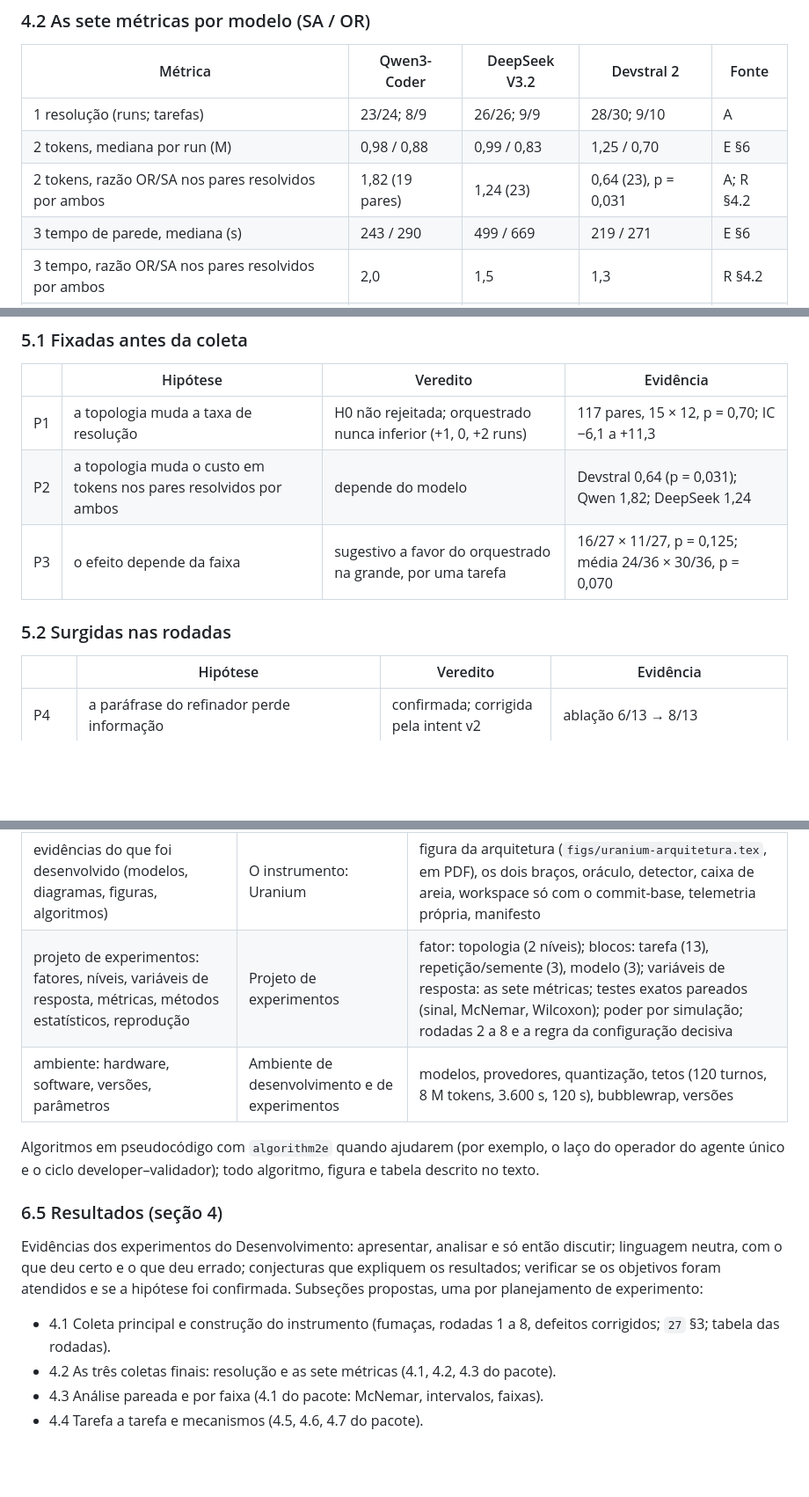
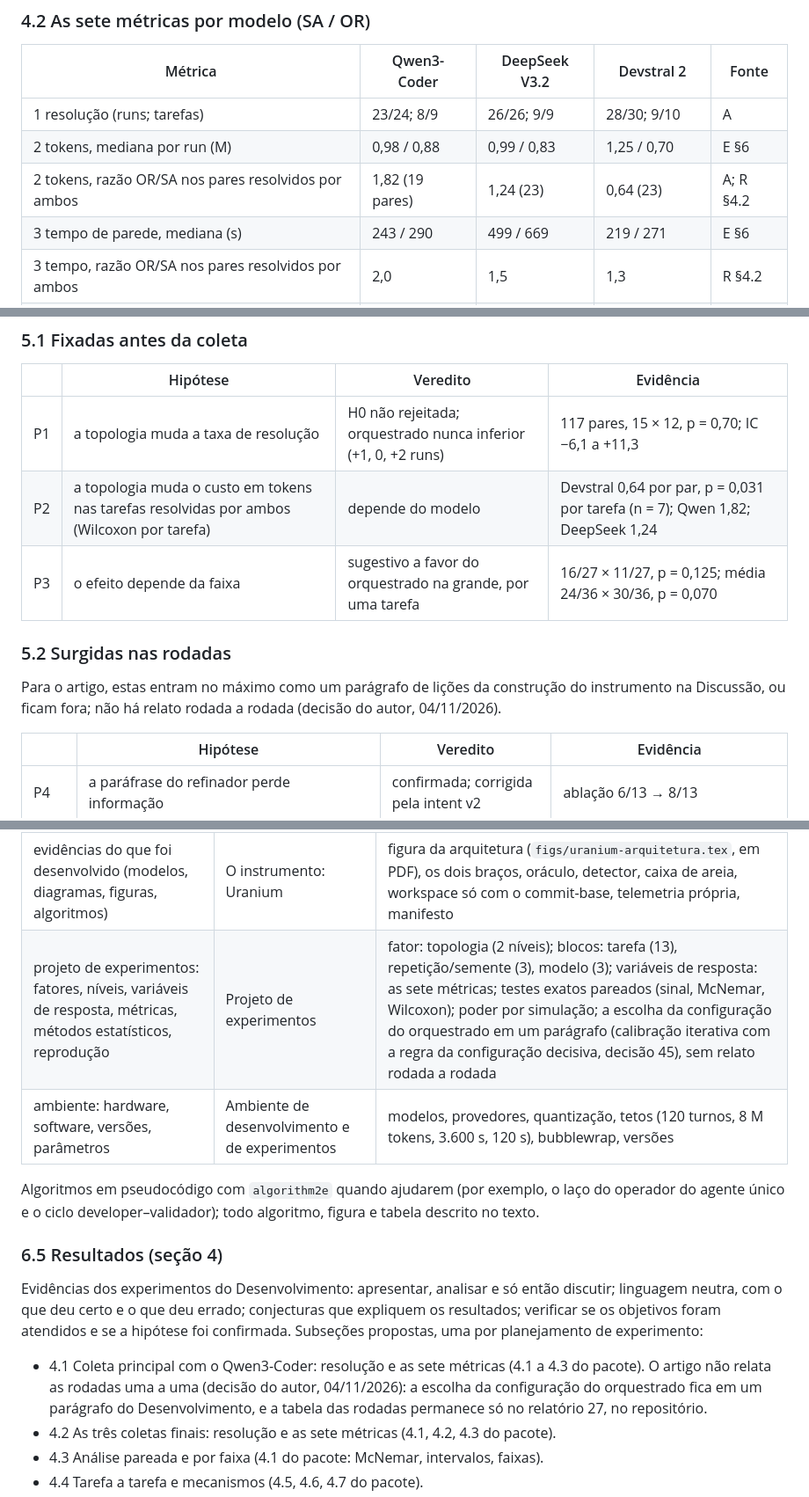
Before and after one commit to isaac-prado/uranium, a Markdown page: docs/tcc/29-pacote-redacao.md, 3 parts joined by grey strips. Shown at 88% size. Rendered like a GitHub page; blank space fills up the shorter version.

Commit message:
docs(tcc): pacote de redação: o artigo não relata as rodadas uma a uma; configuração do orquestrado em um parágrafo do Desenvolvimento; 4.1 vira coleta principal

```diff
--- a/docs/tcc/29-pacote-redacao.md
+++ b/docs/tcc/29-pacote-redacao.md
@@ -116,7 +116,7 @@ Diferença pareada OR − SA: +2,6 pontos percentuais, IC 95% de −6,1 a +11,3
 |---|---|---|---|---|
 | 1 resolução (runs; tarefas) | 23/24; 8/9 | 26/26; 9/9 | 28/30; 9/10 | A |
 | 2 tokens, mediana por run (M) | 0,98 / 0,88 | 0,99 / 0,83 | 1,25 / 0,70 | E §6 |
-| 2 tokens, razão OR/SA nos pares resolvidos por ambos | 1,82 (19 pares) | 1,24 (23) | 0,64 (23), p = 0,031 | A; R §4.2 |
+| 2 tokens, razão OR/SA nos pares resolvidos por ambos | 1,82 (19 pares) | 1,24 (23) | 0,64 (23) | A; R §4.2 |\n| 2 tokens, Wilcoxon exato por tarefa resolvida por ambos (métrica pré-registrada) | p = 0,30 (n = 7) | p = 0,55 (n = 8) | **p = 0,031** (n = 7) | R §4.1 |
 | 3 tempo de parede, mediana (s) | 243 / 290 | 499 / 669 | 219 / 271 | E §6 |
 | 3 tempo, razão OR/SA nos pares resolvidos por ambos | 2,0 | 1,5 | 1,3 | R §4.2 |
 | 4 consistência (tarefas 3/3 ou 0/3, em 13) | 8 / 8 | 12 / 12 | 10 / 11 | E §7 |
@@ -203,10 +203,12 @@ Por modelo, tomlkit-0002: Qwen 1/3 × 2/3, DeepSeek 0/3 × 3/3, Devstral 1/3 ×
 | | Hipótese | Veredito | Evidência |
 |---|---|---|---|
 | P1 | a topologia muda a taxa de resolução | H0 não rejeitada; orquestrado nunca inferior (+1, 0, +2 runs) | 117 pares, 15 × 12, p = 0,70; IC −6,1 a +11,3 |
-| P2 | a topologia muda o custo em tokens nos pares resolvidos por ambos | depende do modelo | Devstral 0,64 (p = 0,031); Qwen 1,82; DeepSeek 1,24 |
+| P2 | a topologia muda o custo em tokens nas tarefas resolvidas por ambos (Wilcoxon por tarefa) | depende do modelo | Devstral 0,64 por par, p = 0,031 por tarefa (n = 7); Qwen 1,82; DeepSeek 1,24 |
 | P3 | o efeito depende da faixa | sugestivo a favor do orquestrado na grande, por uma tarefa | 16/27 × 11/27, p = 0,125; média 24/36 × 30/36, p = 0,070 |
 
 ### 5.2 Surgidas nas rodadas
+
+Para o artigo, estas entram no máximo como um parágrafo de lições da construção do instrumento na Discussão, ou ficam fora; não há relato rodada a rodada (decisão do autor, 04/11/2026).
 
 | | Hipótese | Veredito | Evidência |
 |---|---|---|---|
@@ -268,7 +270,7 @@ Contribuição pessoal do autor; evitar citar referências. Conteúdo pedido pel
 | tipo de pesquisa: abordagem, natureza, procedimento, método | Caracterização da pesquisa | quantitativa, prática, experimento controlado, DSR; sem participantes humanos |
 | dados (materiais): tipo, obtenção, quantidade, onde obter | Materiais: repositórios e tarefas | 13 tarefas, cinco portões, duas referências, faixas; dados versionados em `docs/tcc/dados/` |
 | evidências do que foi desenvolvido (modelos, diagramas, figuras, algoritmos) | O instrumento: Uranium | figura da arquitetura (`figs/uranium-arquitetura.tex`, em PDF), os dois braços, oráculo, detector, caixa de areia, workspace só com o commit-base, telemetria própria, manifesto |
-| projeto de experimentos: fatores, níveis, variáveis de resposta, métricas, métodos estatísticos, reprodução | Projeto de experimentos | fator: topologia (2 níveis); blocos: tarefa (13), repetição/semente (3), modelo (3); variáveis de resposta: as sete métricas; testes exatos pareados (sinal, McNemar, Wilcoxon); poder por simulação; rodadas 2 a 8 e a regra da configuração decisiva |
+| projeto de experimentos: fatores, níveis, variáveis de resposta, métricas, métodos estatísticos, reprodução | Projeto de experimentos | fator: topologia (2 níveis); blocos: tarefa (13), repetição/semente (3), modelo (3); variáveis de resposta: as sete métricas; testes exatos pareados (sinal, McNemar, Wilcoxon); poder por simulação; a escolha da configuração do orquestrado em um parágrafo (calibração iterativa com a regra da configuração decisiva, decisão 45), sem relato rodada a rodada |
 | ambiente: hardware, software, versões, parâmetros | Ambiente de desenvolvimento e de experimentos | modelos, provedores, quantização, tetos (120 turnos, 8 M tokens, 3.600 s, 120 s), bubblewrap, versões |
 
 Algoritmos em pseudocódigo com `algorithm2e` quando ajudarem (por exemplo, o laço do operador do agente único e o ciclo developer–validador); todo algoritmo, figura e tabela descrito no texto.
@@ -277,7 +279,7 @@ Algoritmos em pseudocódigo com `algorithm2e` quando ajudarem (por exemplo, o la
 
 Evidências dos experimentos do Desenvolvimento: apresentar, analisar e só então discutir; linguagem neutra, com o que deu certo e o que deu errado; conjecturas que expliquem os resultados; verificar se os objetivos foram atendidos e se a hipótese foi confirmada. Subseções propostas, uma por planejamento de experimento:
 
-- 4.1 Coleta principal e construção do instrumento (fumaças, rodadas 1 a 8, defeitos corrigidos; `27` §3; tabela das rodadas).
+- 4.1 Coleta principal com o Qwen3-Coder: resolução e as sete métricas (4.1 a 4.3 do pacote). O artigo não relata as rodadas uma a uma (decisão do autor, 04/11/2026): a escolha da configuração do orquestrado fica em um parágrafo do Desenvolvimento, e a tabela das rodadas permanece só no relatório 27, no repositório.
 - 4.2 As três coletas finais: resolução e as sete métricas (4.1, 4.2, 4.3 do pacote).
 - 4.3 Análise pareada e por faixa (4.1 do pacote: McNemar, intervalos, faixas).
 - 4.4 Tarefa a tarefa e mecanismos (4.5, 4.6, 4.7 do pacote).
```
Also changed, not shown: other parts of docs/tcc/29-pacote-redacao.md (+4 -4 lines).
